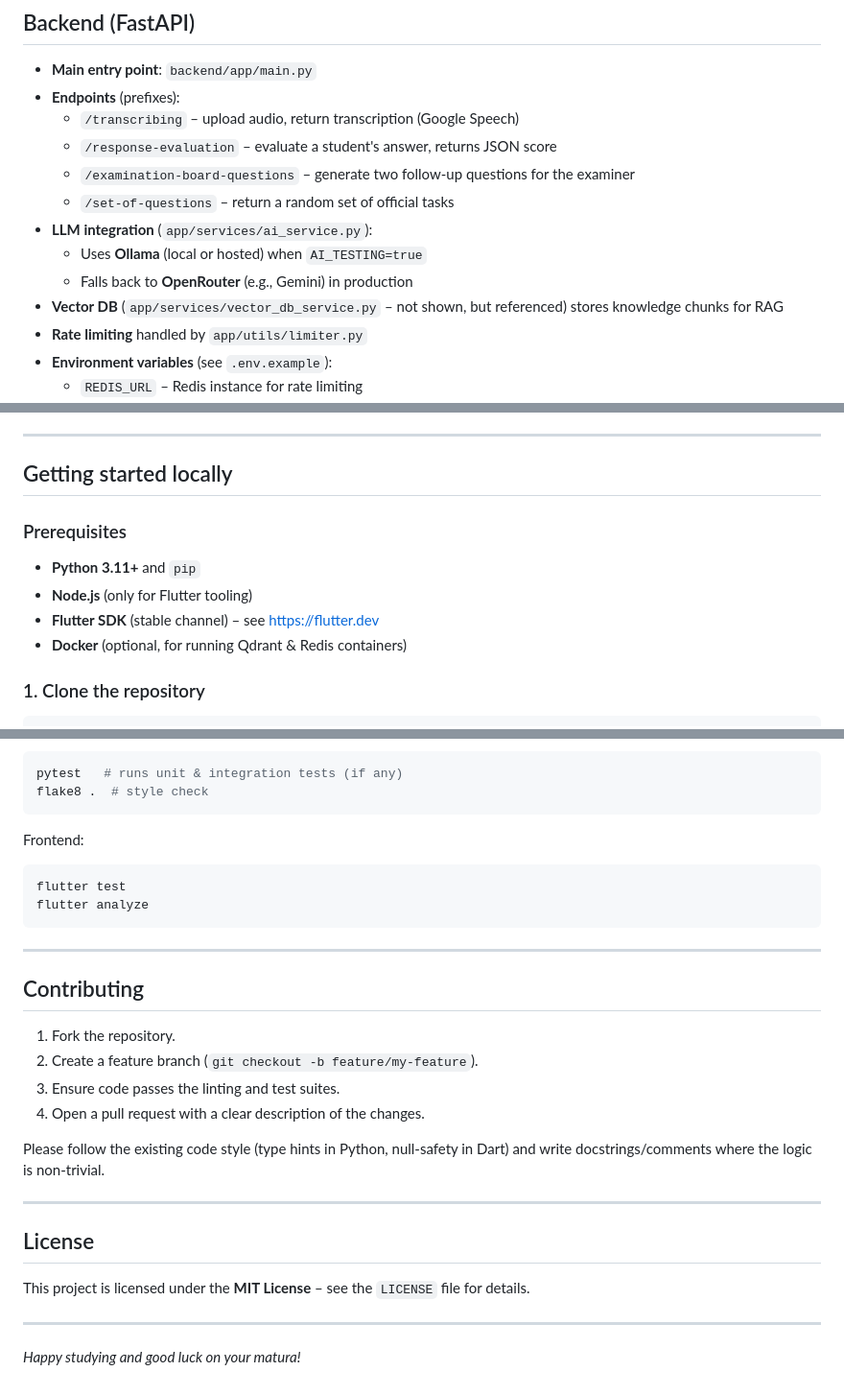
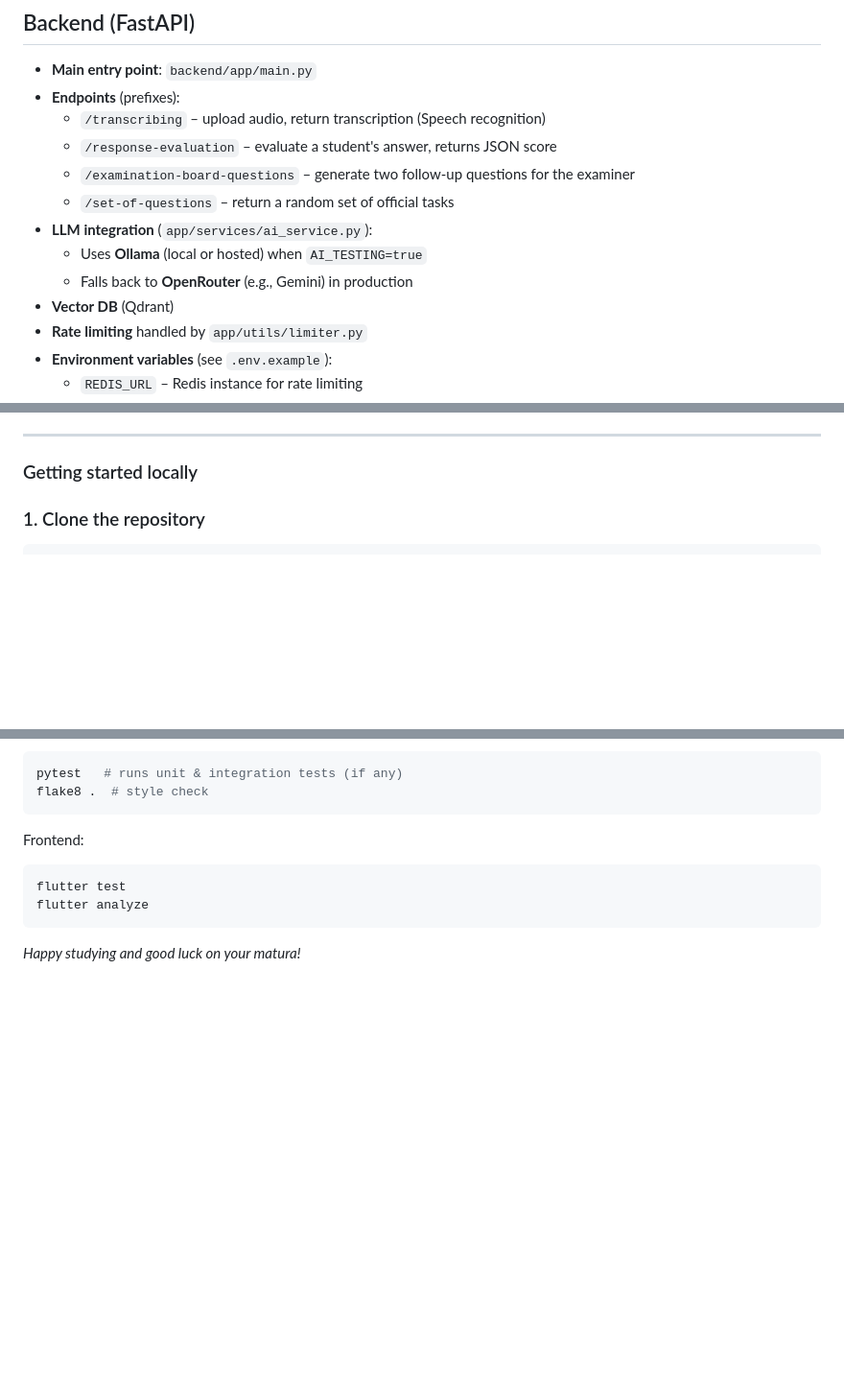
Before and after one commit to KrzysDev/UstnaApp---old-version, a Markdown page: README.md, 3 parts joined by grey strips. Shown at 96% size. GitHub-like rendering; blank space fills up the shorter version.

Commit message:
Update README by removing sections and diagram
Removed architecture diagram and sections on prerequisites, contributing, and license from README.

````diff
--- a/README.md
+++ b/README.md
@@ -51,14 +26,14 @@ graph TD
 ## Backend (FastAPI)
 - **Main entry point**: `backend/app/main.py`
 - **Endpoints** (prefixes):
-  - `/transcribing` – upload audio, return transcription (Google Speech)
+  - `/transcribing` – upload audio, return transcription (Speech recognition)
   - `/response-evaluation` – evaluate a student's answer, returns JSON score
   - `/examination-board-questions` – generate two follow‑up questions for the examiner
   - `/set-of-questions` – return a random set of official tasks
 - **LLM integration** (`app/services/ai_service.py`):
   - Uses **Ollama** (local or hosted) when `AI_TESTING=true`
   - Falls back to **OpenRouter** (e.g., Gemini) in production
-- **Vector DB** (`app/services/vector_db_service.py` – not shown, but referenced) stores knowledge chunks for RAG
+- **Vector DB** (Qdrant)
 - **Rate limiting** handled by `app/utils/limiter.py`
 - **Environment variables** (see `.env.example`):
   - `REDIS_URL` – Redis instance for rate limiting
@@ -80,13 +55,7 @@ graph TD
 
 ---
 
-## Getting started locally
-### Prerequisites
-- **Python 3.11+** and `pip`
-- **Node.js** (only for Flutter tooling)
-- **Flutter SDK** (stable channel) – see <https://flutter.dev>
-- **Docker** (optional, for running Qdrant & Redis containers)
-
+### Getting started locally
 ### 1. Clone the repository
 ```bash
 git clone <repo-url>
@@ -140,21 +109,4 @@ flutter test
 flutter analyze
 ```
 
----
-
-## Contributing
-1. Fork the repository.
-2. Create a feature branch (`git checkout -b feature/my‑feature`).
-3. Ensure code passes the linting and test suites.
-4. Open a pull request with a clear description of the changes.
-
-Please follow the existing code style (type hints in Python, null‑safety in Dart) and write docstrings/comments where the logic is non‑trivial.
-
----
-
-## License
-This project is licensed under the **MIT License** – see the `LICENSE` file for details.
-
----
-
 *Happy studying and good luck on your matura!*
````
Also changed, not shown: other parts of README.md (+0 -25 lines).
